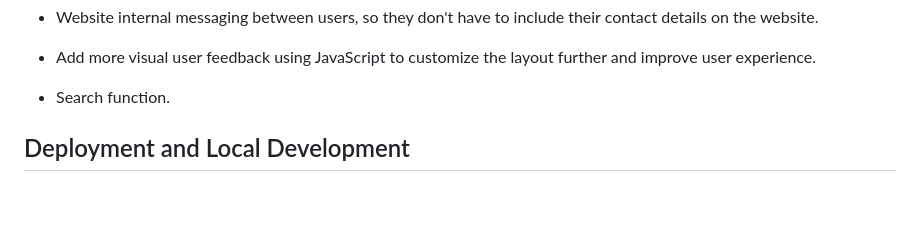
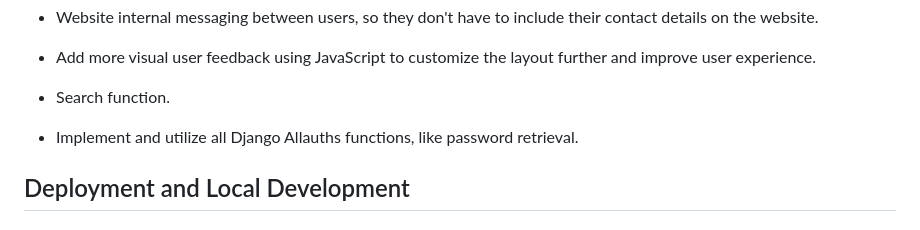
Before and after one commit to g-omarsdottir/helping-hands-happy-hearts, a Markdown page: README.md, the part around the change. Rendered like a GitHub page; blank space fills up the shorter version.

Commit message:
Add to future features

```diff
--- a/README.md
+++ b/README.md
@@ -350,6 +350,7 @@ The application prioritizes user data security and employs robust measures to sa
 - Website internal messaging between users, so they don't have to include their contact details on the website.
 - Add more visual user feedback using JavaScript to customize the layout further and improve user experience.
 - Search function.
+- Implement and utilize all Django Allauths functions, like password retrieval.
 
 ## Deployment and Local Development
 
```
